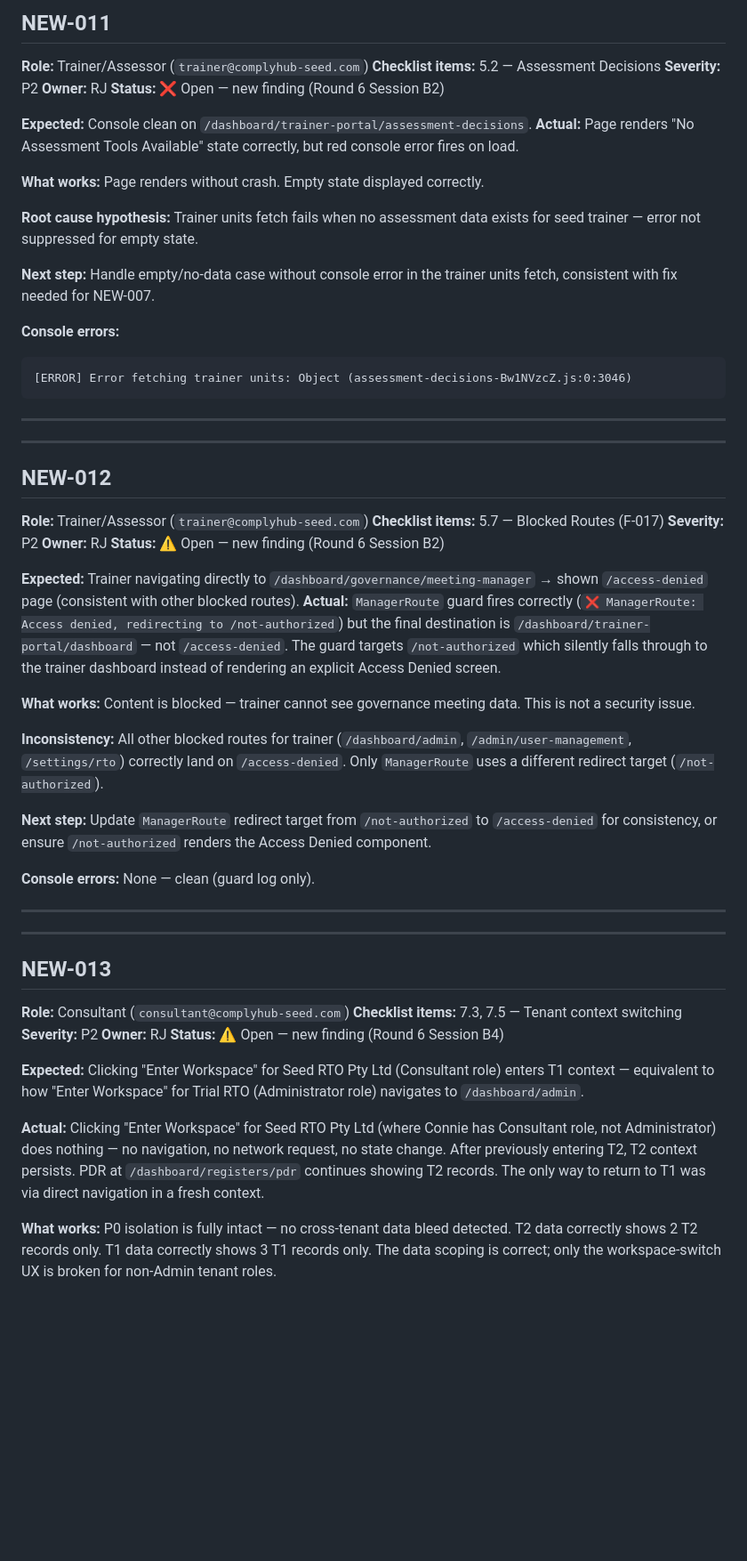
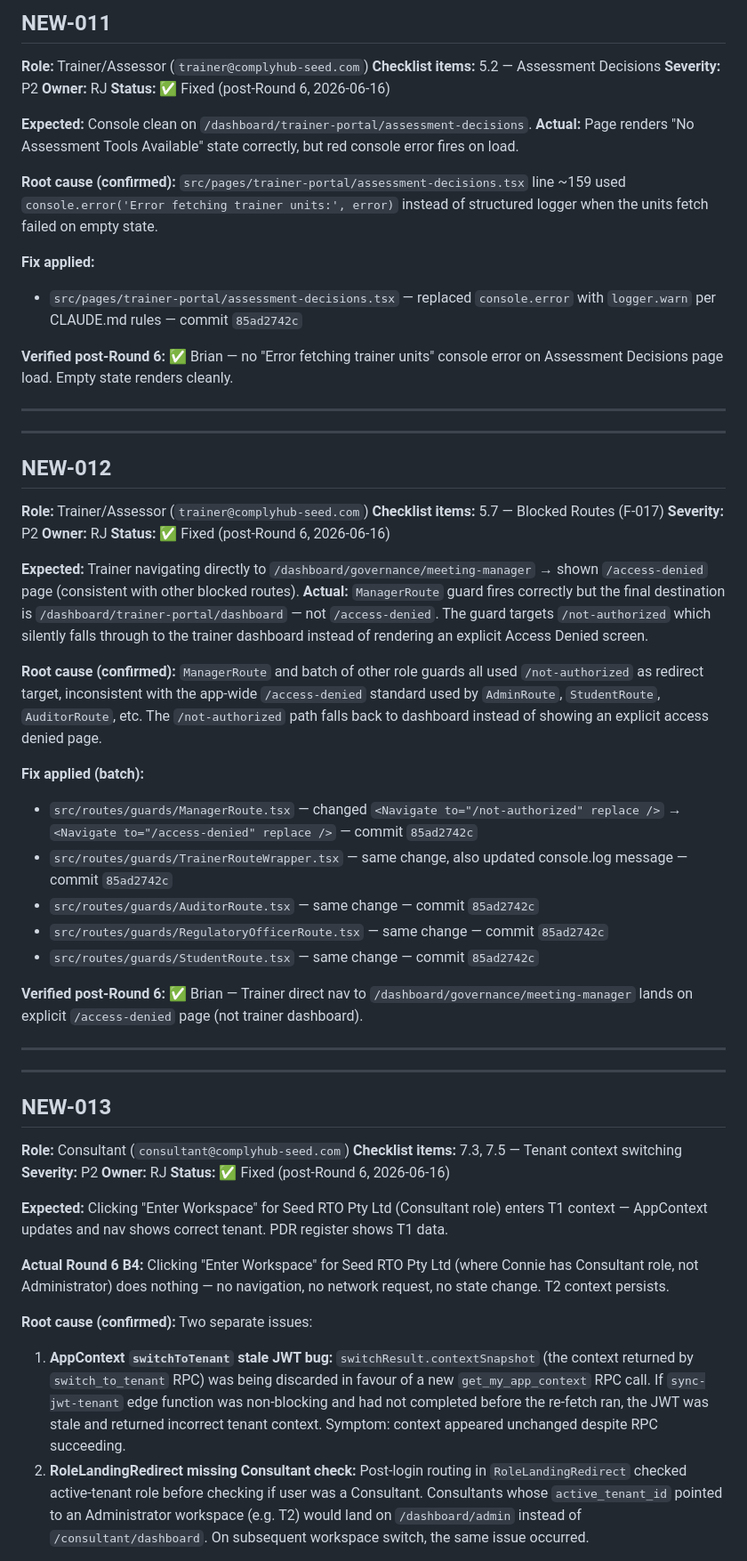
Before and after one commit to ComplyHub-ai/complyhub-kb, a Markdown page: reference/seed-qa-findings.md, the part around one of its changes. Shown at 89% size. Rendered like a GitHub page; blank space fills up the shorter version.

````diff
--- a/reference/seed-qa-findings.md
+++ b/reference/seed-qa-findings.md
@@ -747,21 +748,17 @@ Four separate issues compounded:
 **Checklist items:** 5.2 — Assessment Decisions
 **Severity:** P2
 **Owner:** RJ
-**Status:** ❌ Open — new finding (Round 6 Session B2)
+**Status:** ✅ Fixed (post-Round 6, 2026-06-16)
 
 **Expected:** Console clean on `/dashboard/trainer-portal/assessment-decisions`.
 **Actual:** Page renders "No Assessment Tools Available" state correctly, but red console error fires on load.
 
-**What works:** Page renders without crash. Empty state displayed correctly.
+**Root cause (confirmed):** `src/pages/trainer-portal/assessment-decisions.tsx` line ~159 used `console.error('Error fetching trainer units:', error)` instead of structured logger when the units fetch failed on empty state.
 
-**Root cause hypothesis:** Trainer units fetch fails when no assessment data exists for seed trainer — error not suppressed for empty state.
+**Fix applied:**
+- `src/pages/trainer-portal/assessment-decisions.tsx` — replaced `console.error` with `logger.warn` per CLAUDE.md rules — commit `85ad2742c`
 
-**Next step:** Handle empty/no-data case without console error in the trainer units fetch, consistent with fix needed for NEW-007.
-
-**Console errors:**
-```
-[ERROR] Error fetching trainer units: Object (assessment-decisions-Bw1NVzcZ.js:0:3046)
-```
+**Verified post-Round 6:** ✅ Brian — no "Error fetching trainer units" console error on Assessment Decisions page load. Empty state renders cleanly.
 
 ---
 
@@ -773,18 +770,21 @@ Four separate issues compounded:
 **Checklist items:** 5.7 — Blocked Routes (F-017)
 **Severity:** P2
 **Owner:** RJ
-**Status:** ⚠️ Open — new finding (Round 6 Session B2)
+**Status:** ✅ Fixed (post-Round 6, 2026-06-16)
 
 **Expected:** Trainer navigating directly to `/dashboard/governance/meeting-manager` → shown `/access-denied` page (consistent with other blocked routes).
-**Actual:** `ManagerRoute` guard fires correctly (`❌ ManagerRoute: Access denied, redirecting to /not-authorized`) but the final destination is `/dashboard/trainer-portal/dashboard` — not `/access-denied`. The guard targets `/not-authorized` which silently falls through to the trainer dashboard instead of rendering an explicit Access Denied screen.
+**Actual:** `ManagerRoute` guard fires correctly but the final destination is `/dashboard/trainer-portal/dashboard` — not `/access-denied`. The guard targets `/not-authorized` which silently falls through to the trainer dashboard instead of rendering an explicit Access Denied screen.
 
-**What works:** Content is blocked — trainer cannot see governance meeting data. This is not a security issue.
+**Root cause (confirmed):** `ManagerRoute` and batch of other role guards all used `/not-authorized` as redirect target, inconsistent with the app-wide `/access-denied` standard used by `AdminRoute`, `StudentRoute`, `AuditorRoute`, etc. The `/not-authorized` path falls back to dashboard instead of showing an explicit access denied page.
 
-**Inconsistency:** All other blocked routes for trainer (`/dashboard/admin`, `/admin/user-management`, `/settings/rto`) correctly land on `/access-denied`. Only `ManagerRoute` uses a different redirect target (`/not-authorized`).
+**Fix applied (batch):**
+- `src/routes/guards/ManagerRoute.tsx` — changed `<Navigate to="/not-authorized" replace />` → `<Navigate to="/access-denied" replace />` — commit `85ad2742c`
+- `src/routes/guards/TrainerRouteWrapper.tsx` — same change, also updated console.log message — commit `85ad2742c`
+- `src/routes/guards/AuditorRoute.tsx` — same change — commit `85ad2742c`
+- `src/routes/guards/RegulatoryOfficerRoute.tsx` — same change — commit `85ad2742c`
+- `src/routes/guards/StudentRoute.tsx` — same change — commit `85ad2742c`
 
-**Next step:** Update `ManagerRoute` redirect target from `/not-authorized` to `/access-denied` for consistency, or ensure `/not-authorized` renders the Access Denied component.
-
-**Console errors:** None — clean (guard log only).
+**Verified post-Round 6:** ✅ Brian — Trainer direct nav to `/dashboard/governance/meeting-manager` lands on explicit `/access-denied` page (not trainer dashboard).
 
 ---
 
@@ -796,11 +796,14 @@ Four separate issues compounded:
 **Checklist items:** 7.3, 7.5 — Tenant context switching
 **Severity:** P2
 **Owner:** RJ
-**Status:** ⚠️ Open — new finding (Round 6 Session B4)
+**Status:** ✅ Fixed (post-Round 6, 2026-06-16)
 
-**Expected:** Clicking "Enter Workspace" for Seed RTO Pty Ltd (Consultant role) enters T1 context — equivalent to how "Enter Workspace" for Trial RTO (Administrator role) navigates to `/dashboard/admin`.
+**Expected:** Clicking "Enter Workspace" for Seed RTO Pty Ltd (Consultant role) enters T1 context — AppContext updates and nav shows correct tenant. PDR register shows T1 data.
 
-**Actual:** Clicking "Enter Workspace" for Seed RTO Pty Ltd (where Connie has Consultant role, not Administrator) does nothing — no navigation, no network request, no state change. After previously entering T2, T2 context persists. PDR at `/dashboard/registers/pdr` continues showing T2 records. The only way to return to T1 was via direct navigation in a fresh context.
+**Actual Round 6 B4:** Clicking "Enter Workspace" for Seed RTO Pty Ltd (where Connie has Consultant role, not Administrator) does nothing — no navigation, no network request, no state change. T2 context persists.
 
-**What works:** P0 isolation is fully intact — no cross-tenant data bleed detected. T2 data correctly shows 2 T2 records only. T1 data correctly shows 3 T1 records only. The data scoping is correct; only the workspace-switch UX is broken for non-Admin tenant roles.
+**Root cause (confirmed):**
+Two separate issues:
+1. **AppContext `switchToTenant` stale JWT bug:** `switchResult.contextSnapshot` (the context returned by `switch_to_tenant` RPC) was being discarded in favour of a new `get_my_app_context` RPC call. If `sync-jwt-tenant` edge function was non-blocking and had not completed before the re-fetch ran, the JWT was stale and returned incorrect tenant context. Symptom: context appeared unchanged despite RPC succeeding.
+2. **RoleLandingRedirect missing Consultant check:** Post-login routing in `RoleLandingRedirect` checked active-tenant role before checking if user was a Consultant. Consultants whose `active_tenant_id` pointed to an Administrator workspace (e.g. T2) would land on `/dashboard/admin` instead of `/consultant/dashboard`. On subsequent workspace switch, the same issue occurred.
 
````
Also changed, not shown: other parts of reference/seed-qa-findings.md (+19 -7 lines).
